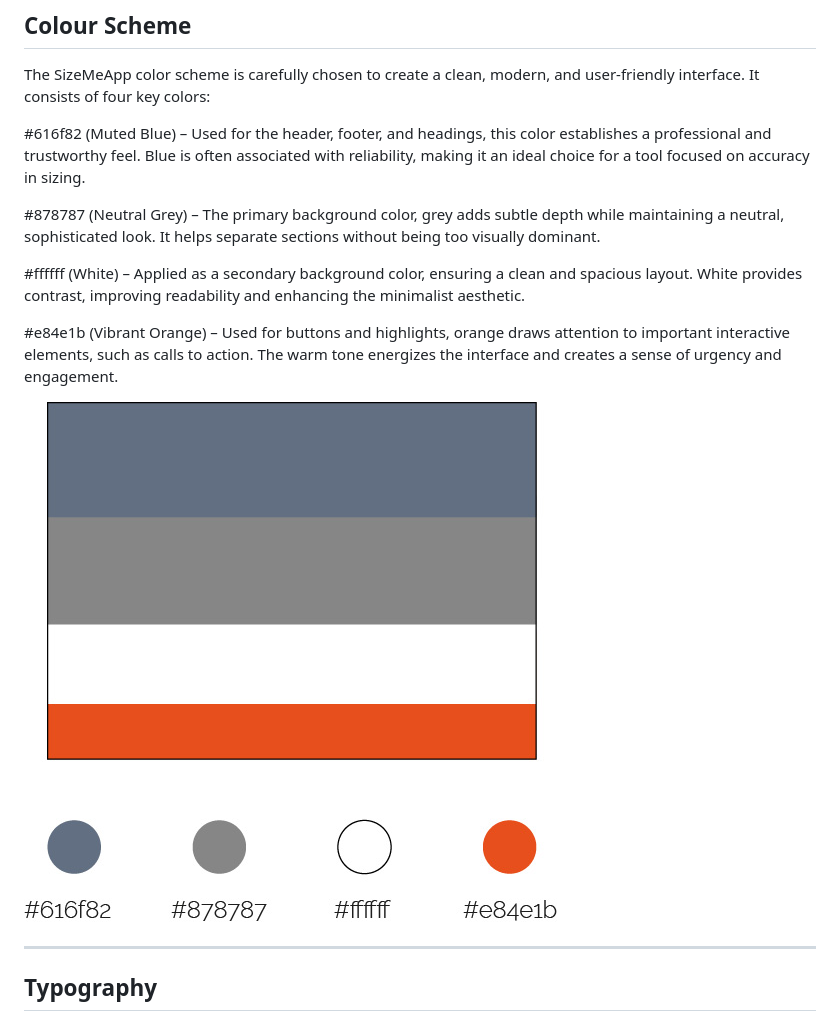
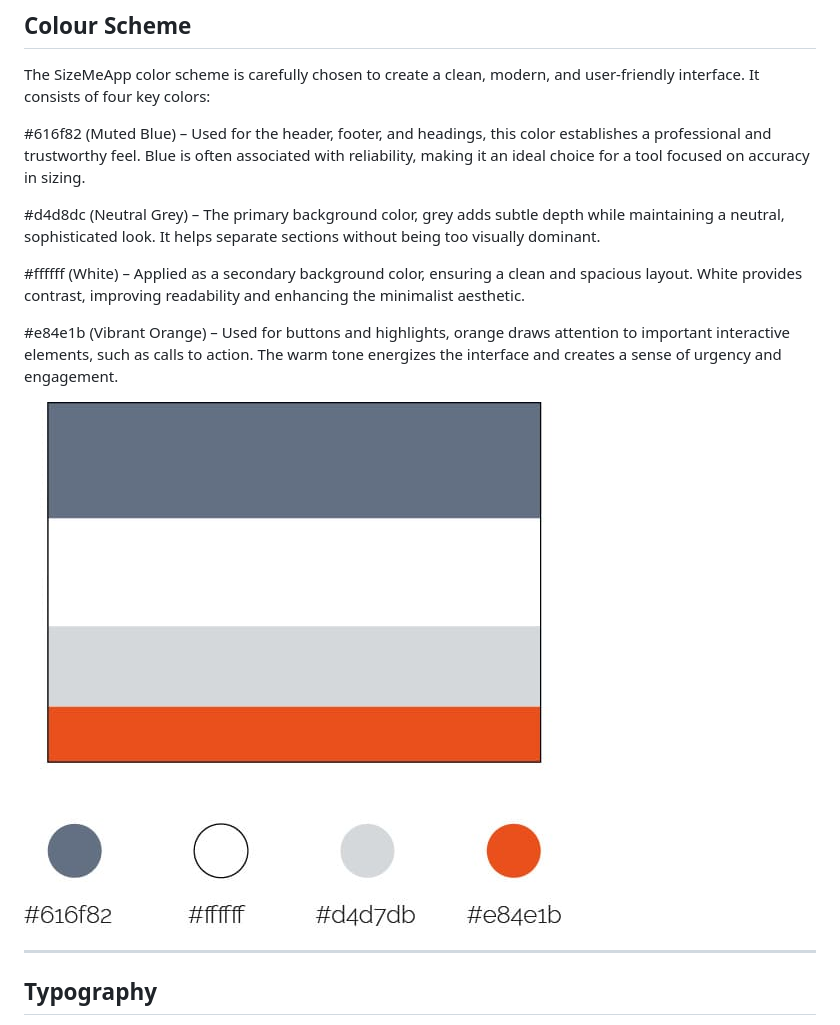
Before and after one commit to Sara-Sundin/SizeMeApp, a Markdown page: README.md, the part around the change. GitHub-like rendering; pictures changed too: assets/images_readme/color_scheme_3.jpg.

Commit message:
update color scheme README

```diff
--- a/README.md
+++ b/README.md
@@ -406,7 +406,7 @@ The SizeMeApp color scheme is carefully chosen to create a clean, modern, and us
 
 #616f82 (Muted Blue) – Used for the header, footer, and headings, this color establishes a professional and trustworthy feel. Blue is often associated with reliability, making it an ideal choice for a tool focused on accuracy in sizing.
 
-#878787 (Neutral Grey) – The primary background color, grey adds subtle depth while maintaining a neutral, sophisticated look. It helps separate sections without being too visually dominant.
+#d4d8dc (Neutral Grey) – The primary background color, grey adds subtle depth while maintaining a neutral, sophisticated look. It helps separate sections without being too visually dominant.
 
 #ffffff (White) – Applied as a secondary background color, ensuring a clean and spacious layout. White provides contrast, improving readability and enhancing the minimalist aesthetic.
 
```
